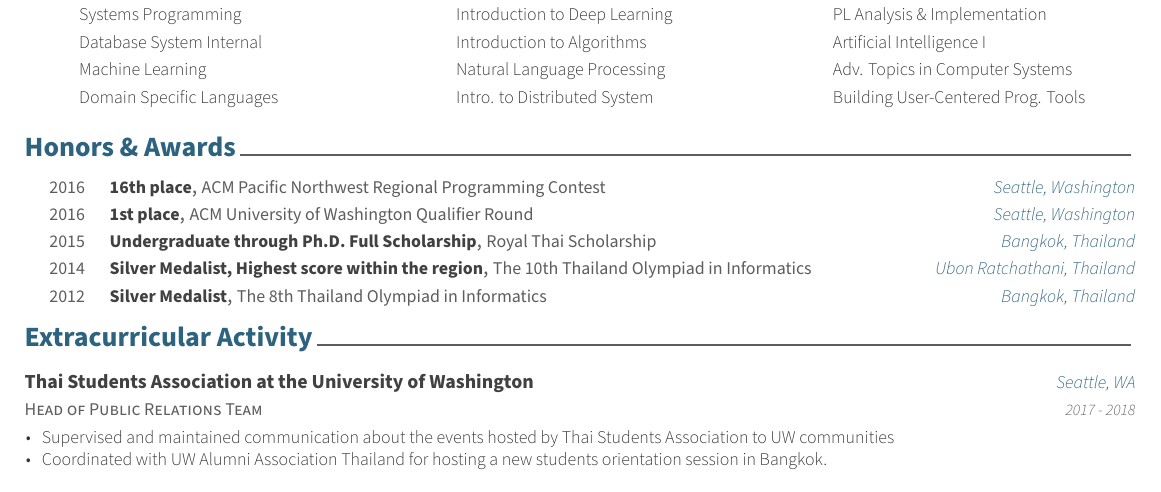
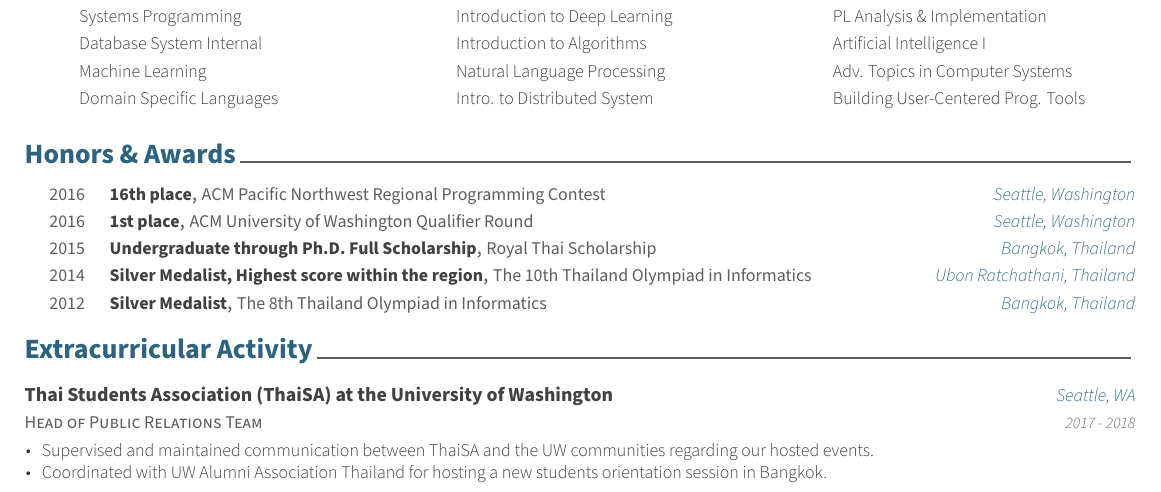
Before and after one commit to chanwutk/resume, a LaTeX CV (resume.tex, which reads awesome-cv.cls, content/extracurricular.tex): part of page 2 of 2, cut so that both start at the same text. Compiled offline with XeLaTeX.

Commit message:
Updates from Overleaf

```diff
--- a/awesome-cv.cls
+++ b/awesome-cv.cls
@@ -399,7 +399,7 @@
 \newcommand{\acvHeaderAfterQuoteSkip}{5mm}
 
 % Others
-\newcommand{\acvSectionTopSkip}{2mm}
+\newcommand{\acvSectionTopSkip}{3mm}
 \newcommand{\acvSectionContentTopSkip}{2.5mm}
 
 
--- a/content/extracurricular.tex
+++ b/content/extracurricular.tex
@@ -12,12 +12,12 @@
 %---------------------------------------------------------
   \cventry
     {Head of Public Relations Team} % Affiliation/role
-    {Thai Students Association at the University of Washington} % Organization/group
+    {Thai Students Association (ThaiSA) at the University of Washington} % Organization/group
     {Seattle, WA} % Location
     {2017 - 2018} % Date(s)
     {
       \begin{cvitems} % Description(s) of experience/contributions/knowledge
-        \item {Supervised and maintained communication about the events hosted by Thai Students Association to UW communities}
+        \item {Supervised and maintained communication between ThaiSA and the UW communities regarding our hosted events.}
         \item {Coordinated with UW Alumni Association Thailand for hosting a new students orientation session in Bangkok.}
       \end{cvitems}
     }
```
